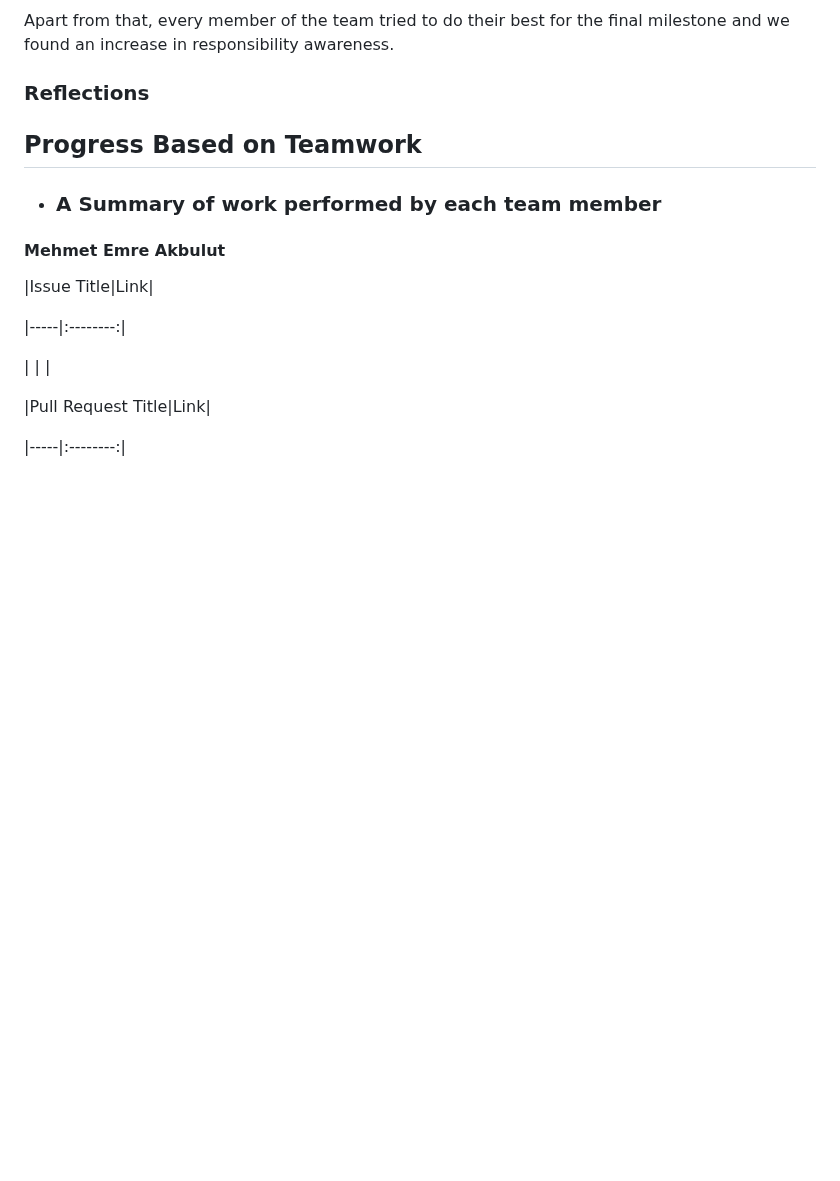
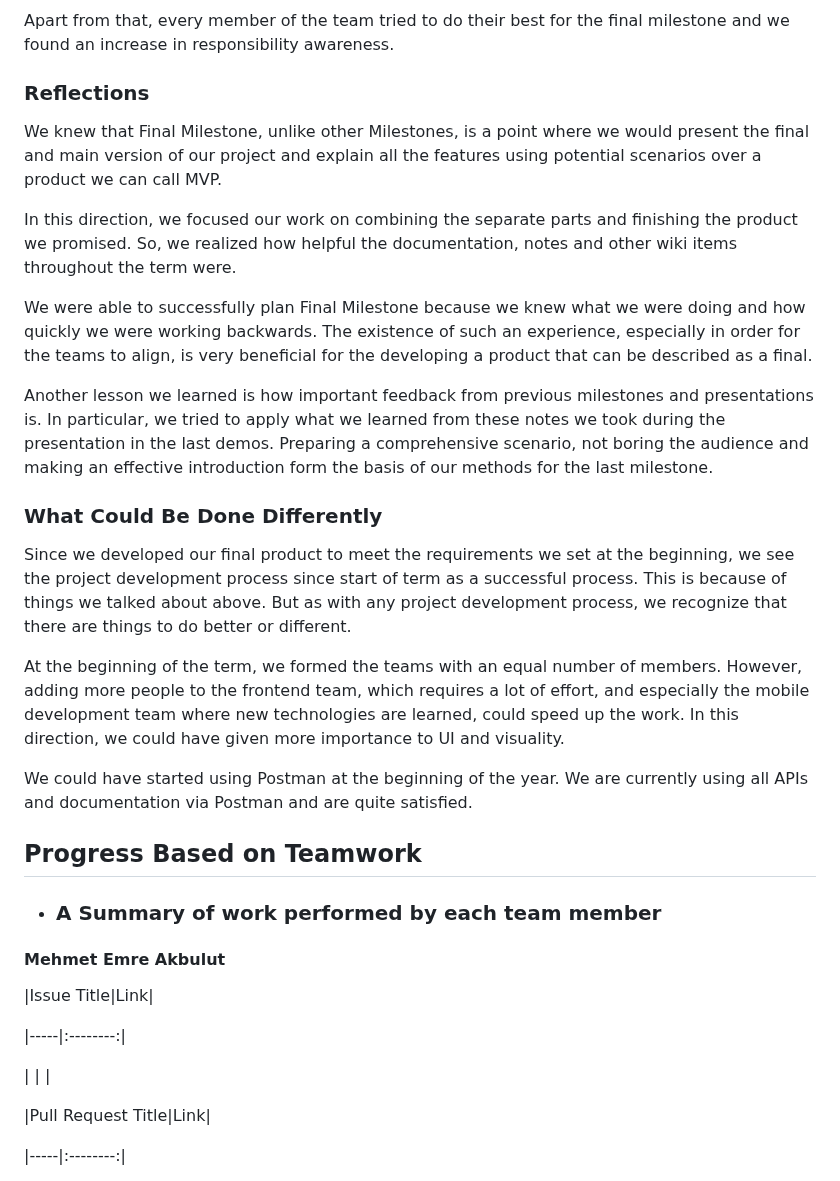
Before and after one commit to bounswe/bounswe2022group5, a Markdown page: deliverables/CMPE451_Customer_Presentation_Milestone_3/FM_Report_Group5.md, the part around the change. GitHub-like rendering; blank space fills up the shorter version.

```diff
--- a/deliverables/CMPE451_Customer_Presentation_Milestone_3/FM_Report_Group5.md
+++ b/deliverables/CMPE451_Customer_Presentation_Milestone_3/FM_Report_Group5.md
@@ -86,6 +86,21 @@ Apart from that, every member of the team tried to do their best for the final m
 
 ### Reflections
 
+We knew that Final Milestone, unlike other Milestones, is a point where we would present the final and main version of our project and explain all the features using potential scenarios over a product we can call MVP.
+
+In this direction, we focused our work on combining the separate parts and finishing the product we promised. So, we realized how helpful the documentation, notes and other wiki items throughout the term were.
+
+We were able to successfully plan Final Milestone because we knew what we were doing and how quickly we were working backwards. The existence of such an experience, especially in order for the teams to align, is very beneficial for the developing a product that can be described as a final.
+
+Another lesson we learned is how important feedback from previous milestones and presentations is. In particular, we tried to apply what we learned from these notes we took during the presentation in the last demos. Preparing a comprehensive scenario, not boring the audience and making an effective introduction form the basis of our methods for the last milestone.
+
+### What Could Be Done Differently
+
+Since we developed our final product to meet the requirements we set at the beginning, we see the project development process since start of term as a successful process. This is because of things we talked about above. But as with any project development process, we recognize that there are things to do better or different.
+
+At the beginning of the term, we formed the teams with an equal number of members. However, adding more people to the frontend team, which requires a lot of effort, and especially the mobile development team where new technologies are learned, could speed up the work. In this direction, we could have given more importance to UI and visuality.
+
+We could have started using Postman at the beginning of the year. We are currently using all APIs and documentation via Postman and are quite satisfied.
 
 
 ## Progress Based on Teamwork
```
